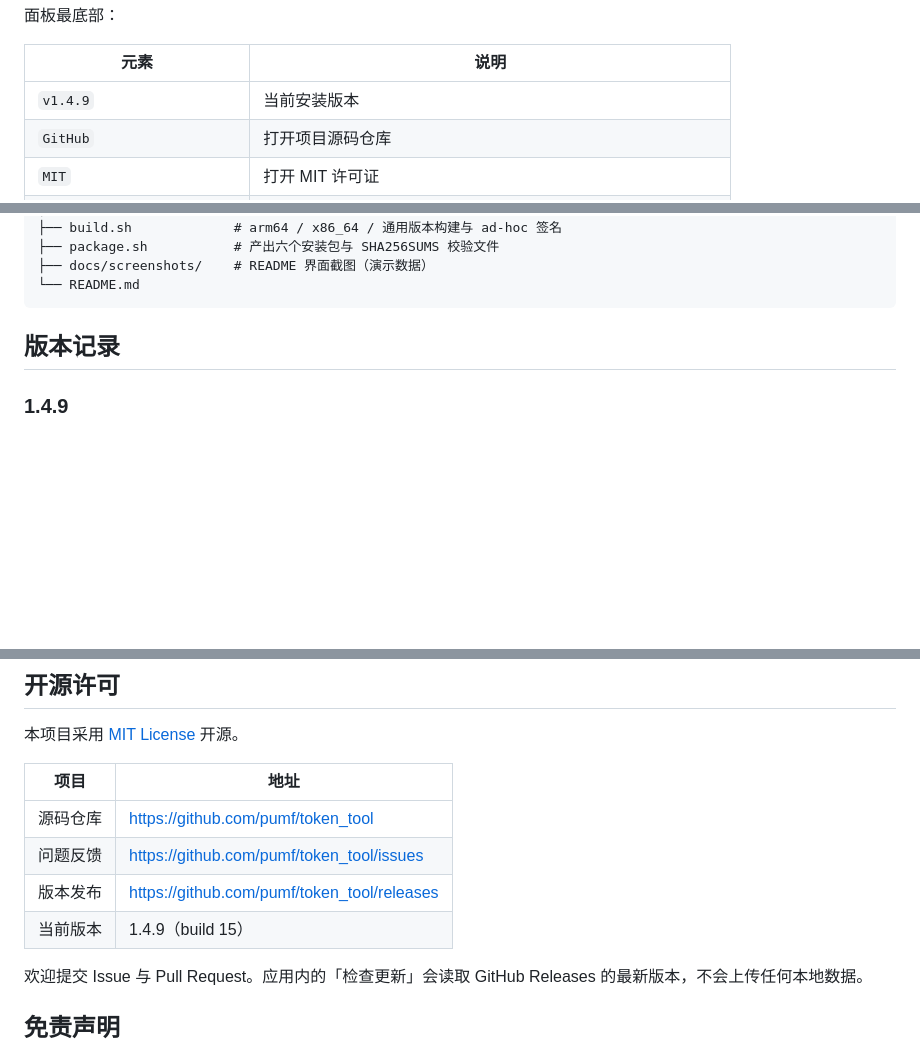
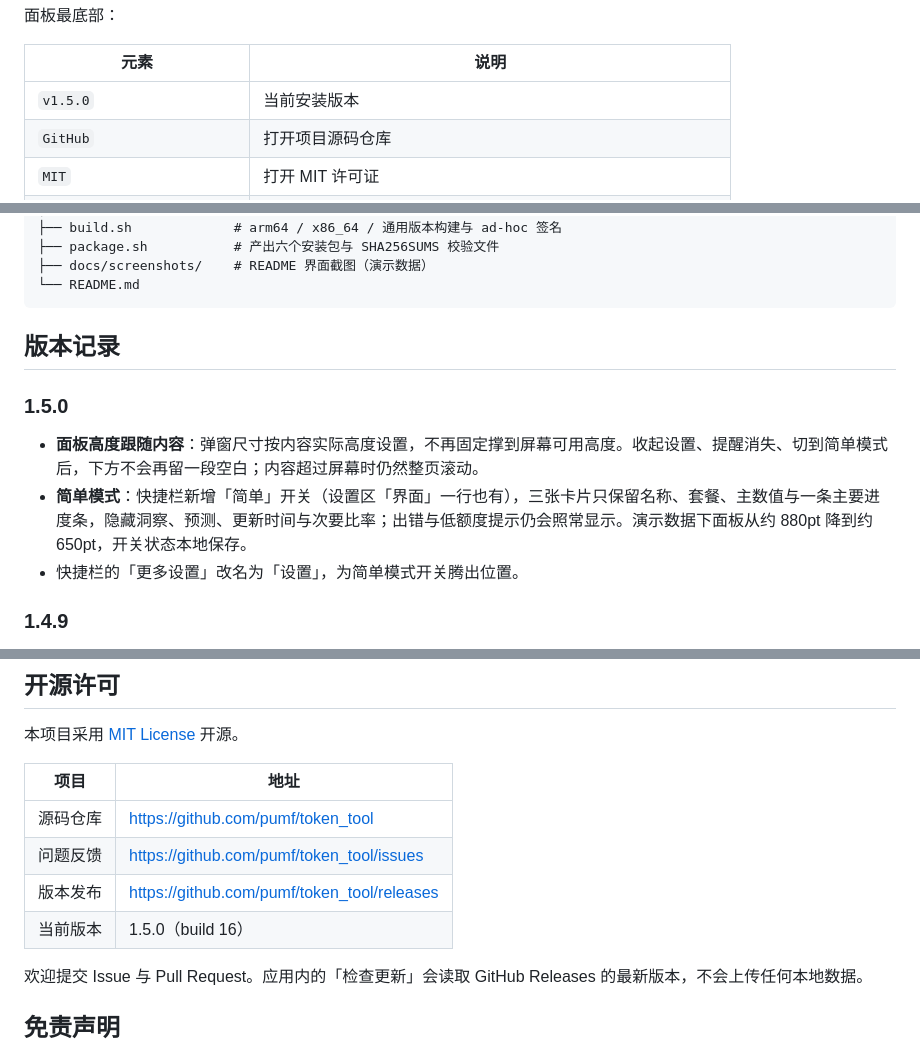
Before and after one commit to pumf/token_tool, a Markdown page: README.md, 3 parts joined by grey strips. GitHub-like rendering; blank space fills up the shorter version.

```diff
--- a/README.md
+++ b/README.md
@@ -115,7 +120,7 @@ Codex 的预测速度按窗口长度选择口径。周、月度这类天级以
 
 | 元素 | 说明 |
 | --- | --- |
-| `v1.4.9` | 当前安装版本 |
+| `v1.5.0` | 当前安装版本 |
 | `GitHub` | 打开项目源码仓库 |
 | `MIT` | 打开 MIT 许可证 |
 | `导出` | 将近 14 天用量历史导出为 CSV 文件 |
@@ -284,6 +289,12 @@ defaults delete com.local.tokentool 2>/dev/null
 
 ## 版本记录
 
+### 1.5.0
+
+- **面板高度跟随内容**：弹窗尺寸按内容实际高度设置，不再固定撑到屏幕可用高度。收起设置、提醒消失、切到简单模式后，下方不会再留一段空白；内容超过屏幕时仍然整页滚动。
+- **简单模式**：快捷栏新增「简单」开关（设置区「界面」一行也有），三张卡片只保留名称、套餐、主数值与一条主要进度条，隐藏洞察、预测、更新时间与次要比率；出错与低额度提示仍会照常显示。演示数据下面板从约 880pt 降到约 650pt，开关状态本地保存。
+- 快捷栏的「更多设置」改名为「设置」，为简单模式开关腾出位置。
+
 ### 1.4.9
 
 - **历史不再因单个坏文件清零**：`history.json` 每次写入前轮换一份 `history.json.bak`；主文件读不出时自动回退备份，同时把坏文件改名成 `history.corrupt-<时间戳>.json` 留证（只留最近两份），不会再出现「写入时把唯一的历史覆盖成空数组」。
@@ -408,7 +419,7 @@ defaults delete com.local.tokentool 2>/dev/null
 | 源码仓库 | <https://github.com/pumf/token_tool> |
 | 问题反馈 | <https://github.com/pumf/token_tool/issues> |
 | 版本发布 | <https://github.com/pumf/token_tool/releases> |
-| 当前版本 | 1.4.9（build 15） |
+| 当前版本 | 1.5.0（build 16） |
 
 欢迎提交 Issue 与 Pull Request。应用内的「检查更新」会读取 GitHub Releases 的最新版本，不会上传任何本地数据。
 
```
Also changed, not shown: other parts of README.md (+13 -8 lines), docs/screenshots/alert-light.png, docs/screenshots/panel-dark.png, docs/screenshots/panel-light.png, docs/screenshots/panel-simple-dark.png (added), docs/screenshots/panel-simple-light.png (added), docs/screenshots/settings-light.png, 3 other files.
